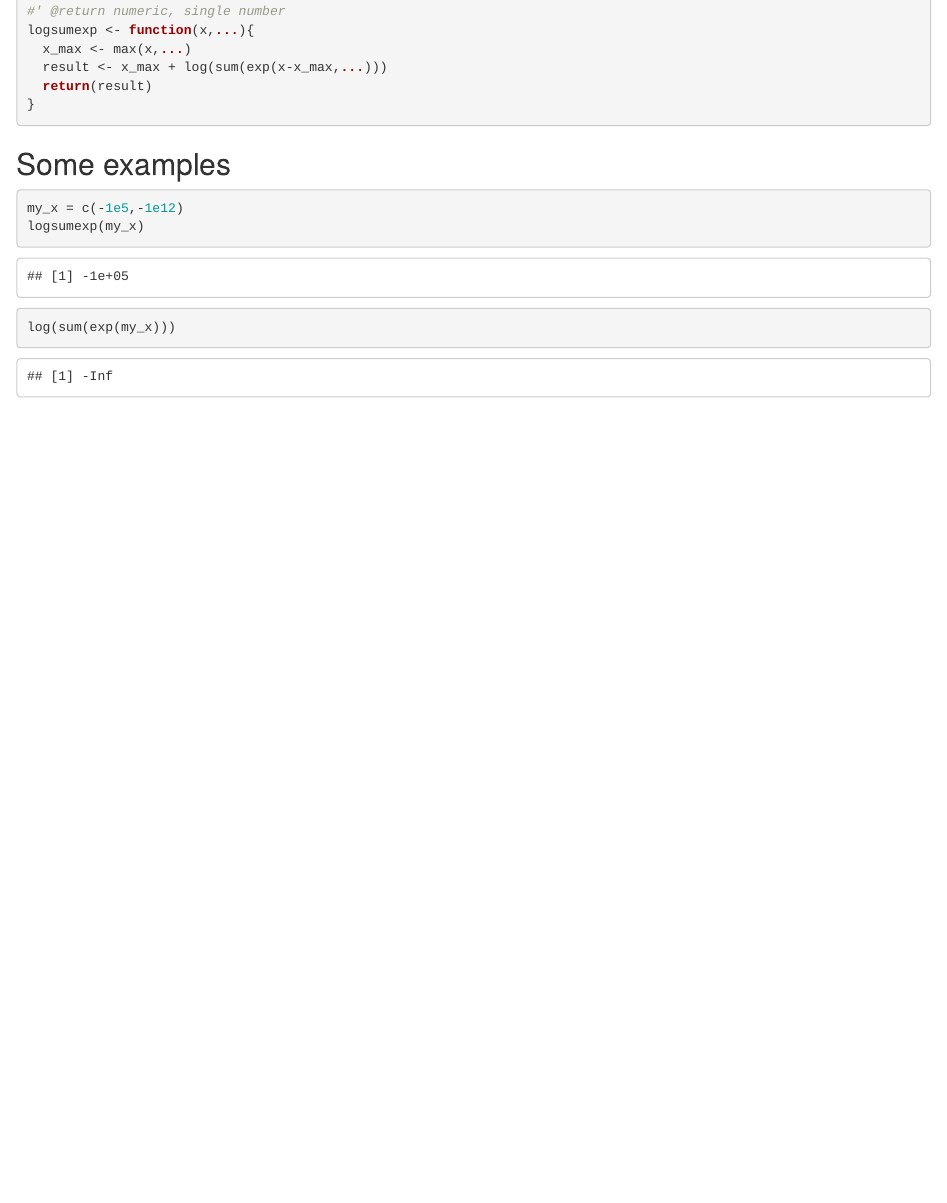
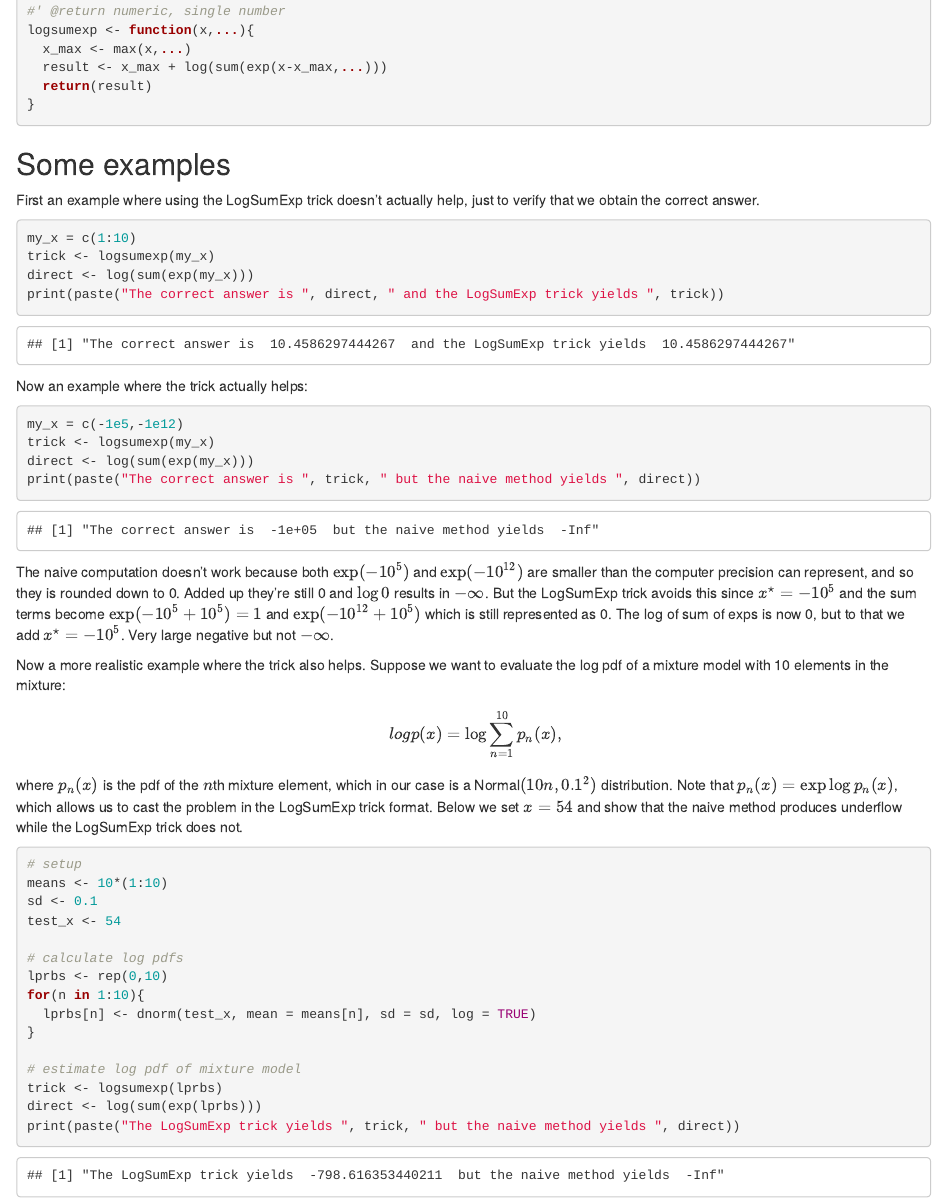
Before and after one commit to stat545ubc-2023/assignment-b1-giankdiluvi, an R Markdown document (assignment01b.Rmd): the page in a window 1100 px wide, from 480 px down. Rendered offline with R 4.5, knitr and Pandoc, with nearby package versions.

Commit message:
add new example

````diff
--- a/assignment01b.Rmd
+++ b/assignment01b.Rmd
@@ -49,8 +49,65 @@ logsumexp <- function(x,...){
 
 ## Some examples
 
-```{r}
+First an example where using the LogSumExp trick doesn't actually help,
+just to verify that we obtain the correct answer.
+
+```{r good_example}
+my_x = c(1:10)
+trick <- logsumexp(my_x)
+direct <- log(sum(exp(my_x)))
+print(paste("The correct answer is ", direct, " and the LogSumExp trick yields ", trick))
+```
+
+Now an example where the trick actually helps:
+
+```{r bad_example}
 my_x = c(-1e5,-1e12)
-logsumexp(my_x)
-log(sum(exp(my_x)))
+trick <- logsumexp(my_x)
+direct <- log(sum(exp(my_x)))
+print(paste("The correct answer is ", trick, " but the naive method yields ", direct))
 ```
+
+The naive computation doesn't work because both $\exp(-10^{5})$
+and $\exp(-10^{12})$ are smaller than the
+computer precision can represent, and so they is rounded down to 0.
+Added up they're still 0 and $\log 0$ results in $-\infty$.
+But the LogSumExp trick avoids this since
+$x^\star = -10^{5}$ and the sum terms become
+$\exp(-10^{5}+10^{5})=1$ and $\exp(-10^{12}+10^{5})$
+which is still represented as 0.
+The log of sum of exps is now 0,
+but to that we add $x^\star=-10^{5}$.
+Very large negative but not $-\infty$.
+
+
+Now a more realistic example where the trick also helps.
+Suppose we want to evaluate the log pdf of a mixture model
+with 10 elements in the mixture:
+$$
+  \ log p(x) = \log \sum_{n=1}^{10} p_n(x),
+$$
+where $p_n(x)$ is the pdf of the $n$th mixture element,
+which in our case is a Normal$(10n,0.1^2)$ distribution.
+Note that $p_n(x) = \exp\log p_n(x)$,
+which allows us to cast the problem in the LogSumExp trick format.
+Below we set $x=54$ and show that the naive method produces underflow
+while the LogSumExp trick does not.
+
+```{r real_example}
+# setup
+means <- 10*(1:10)
+sd <- 0.1
+test_x <- 54
+
+# calculate log pdfs
+lprbs <- rep(0,10)
+for(n in 1:10){
+  lprbs[n] <- dnorm(test_x, mean = means[n], sd = sd, log = TRUE)
+}
+
+# estimate log pdf of mixture model
+trick <- logsumexp(lprbs)
+direct <- log(sum(exp(lprbs)))
+print(paste("The LogSumExp trick yields ", trick, " but the naive method yields ", direct))
+```
````
Also changed, not shown: assignment01b.html, 1 other file.
